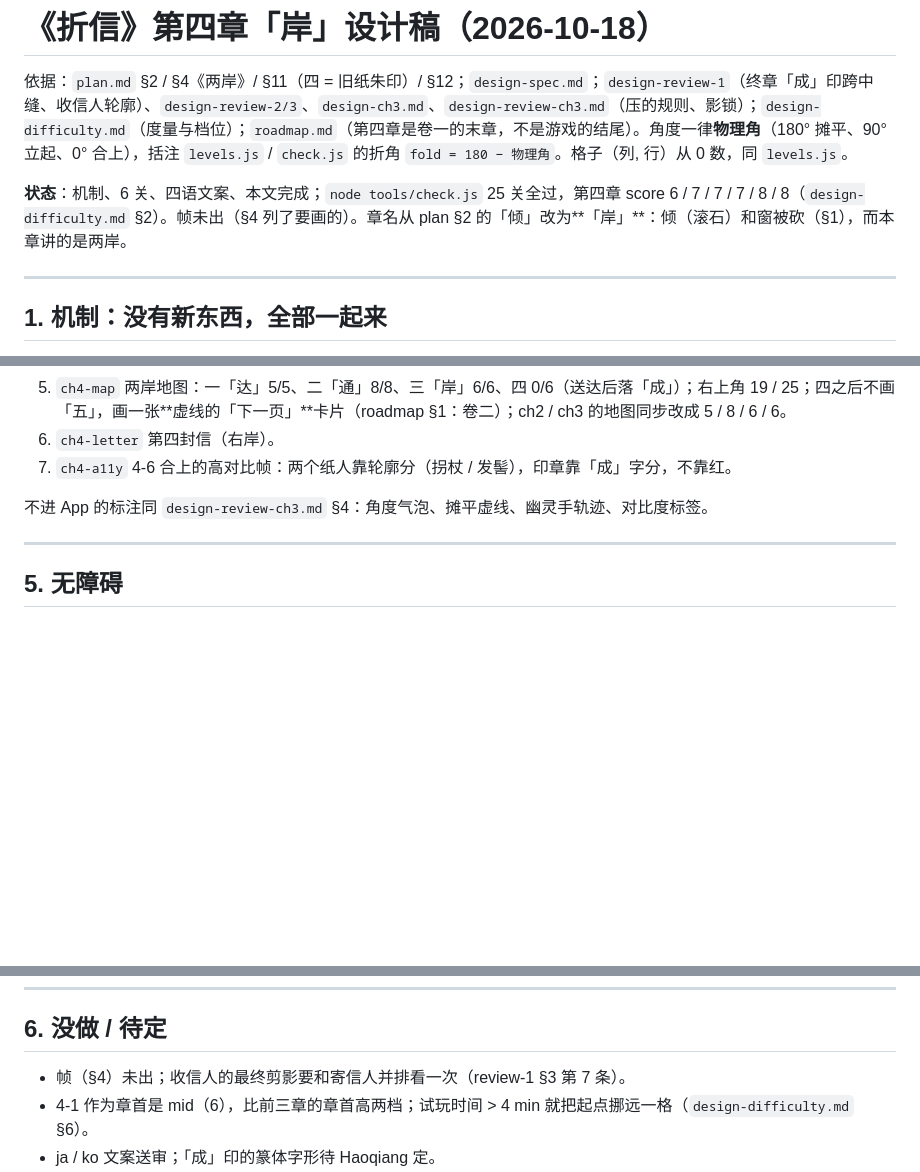
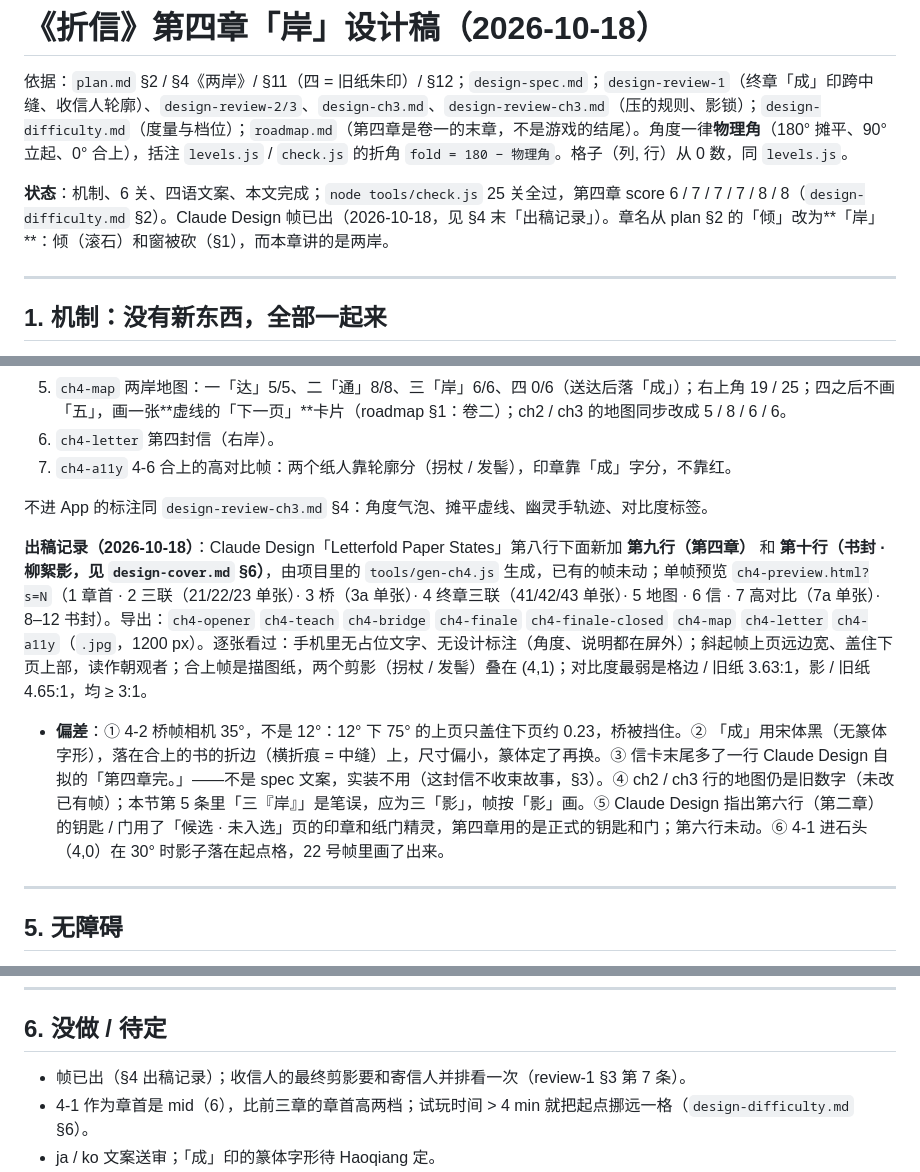
Before and after one commit to clawchitu/fold-proto, a Markdown page: docs/design-ch4.md, 3 parts joined by grey strips. Drawn GitHub-style; blank space fills up the shorter version.

Commit message:
ch.4 「岸」 and cover catkin-shadow frames from Claude Design; deviations noted in docs
Made by [Tomo](https://github.com/shuaiyuan17/tomo)

```diff
--- a/docs/design-ch4.md
+++ b/docs/design-ch4.md
@@ -2,7 +2,7 @@
 
 依据：`plan.md` §2 / §4《两岸》/ §11（四 = 旧纸朱印）/ §12；`design-spec.md`；`design-review-1`（终章「成」印跨中缝、收信人轮廓）、`design-review-2/3`、`design-ch3.md`、`design-review-ch3.md`（压的规则、影锁）；`design-difficulty.md`（度量与档位）；`roadmap.md`（第四章是卷一的末章，不是游戏的结尾）。角度一律**物理角**（180° 摊平、90° 立起、0° 合上），括注 `levels.js` / `check.js` 的折角 `fold = 180 − 物理角`。格子（列, 行）从 0 数，同 `levels.js`。
 
-**状态**：机制、6 关、四语文案、本文完成；`node tools/check.js` 25 关全过，第四章 score 6 / 7 / 7 / 7 / 8 / 8（`design-difficulty.md` §2）。帧未出（§4 列了要画的）。章名从 plan §2 的「倾」改为**「岸」**：倾（滚石）和窗被砍（§1），而本章讲的是两岸。
+**状态**：机制、6 关、四语文案、本文完成；`node tools/check.js` 25 关全过，第四章 score 6 / 7 / 7 / 7 / 8 / 8（`design-difficulty.md` §2）。Claude Design 帧已出（2026-10-18，见 §4 末「出稿记录」）。章名从 plan §2 的「倾」改为**「岸」**：倾（滚石）和窗被砍（§1），而本章讲的是两岸。
 
 ---
 
@@ -102,6 +102,9 @@
 
 不进 App 的标注同 `design-review-ch3.md` §4：角度气泡、摊平虚线、幽灵手轨迹、对比度标签。
 
+**出稿记录（2026-10-18）**：Claude Design「Letterfold Paper States」第八行下面新加 **第九行（第四章）** 和 **第十行（书封 · 柳絮影，见 `design-cover.md` §6）**，由项目里的 `tools/gen-ch4.js` 生成，已有的帧未动；单帧预览 `ch4-preview.html?s=N`（1 章首 · 2 三联（21/22/23 单张）· 3 桥（3a 单张）· 4 终章三联（41/42/43 单张）· 5 地图 · 6 信 · 7 高对比（7a 单张）· 8–12 书封）。导出：`ch4-opener` `ch4-teach` `ch4-bridge` `ch4-finale` `ch4-finale-closed` `ch4-map` `ch4-letter` `ch4-a11y`（`.jpg`，1200 px）。逐张看过：手机里无占位文字、无设计标注（角度、说明都在屏外）；斜起帧上页远边宽、盖住下页上部，读作朝观者；合上帧是描图纸，两个剪影（拐杖 / 发髻）叠在 (4,1)；对比度最弱是格边 / 旧纸 3.63:1，影 / 旧纸 4.65:1，均 ≥ 3:1。
+- **偏差**：① 4-2 桥帧相机 35°，不是 12°：12° 下 75° 的上页只盖住下页约 0.23，桥被挡住。② 「成」用宋体黑（无篆体字形），落在合上的书的折边（横折痕 = 中缝）上，尺寸偏小，篆体定了再换。③ 信卡末尾多了一行 Claude Design 自拟的「第四章完。」——不是 spec 文案，实装不用（这封信不收束故事，§3）。④ ch2 / ch3 行的地图仍是旧数字（未改已有帧）；本节第 5 条里「三『岸』」是笔误，应为三「影」，帧按「影」画。⑤ Claude Design 指出第六行（第二章）的钥匙 / 门用了「候选 · 未入选」页的印章和纸门精灵，第四章用的是正式的钥匙和门；第六行未动。⑥ 4-1 进石头（4,0）在 30° 时影子落在起点格，22 号帧里画了出来。
+
 ---
 
 ## 5. 无障碍
@@ -124,7 +127,7 @@
 
 ## 6. 没做 / 待定
 
-- 帧（§4）未出；收信人的最终剪影要和寄信人并排看一次（review-1 §3 第 7 条）。
+- 帧已出（§4 出稿记录）；收信人的最终剪影要和寄信人并排看一次（review-1 §3 第 7 条）。
 - 4-1 作为章首是 mid（6），比前三章的章首高两档；试玩时间 > 4 min 就把起点挪远一格（`design-difficulty.md` §6）。
 - ja / ko 文案送审；「成」印的篆体字形待 Haoqiang 定。
 - 卷一之后的内容见 `roadmap.md`：第四章是「两岸」第一卷的末章，下一章「翻页」的信从右岸的「下一页」接着写。
```
Also changed, not shown: docs/design-cover.md (+3 -0 lines).
